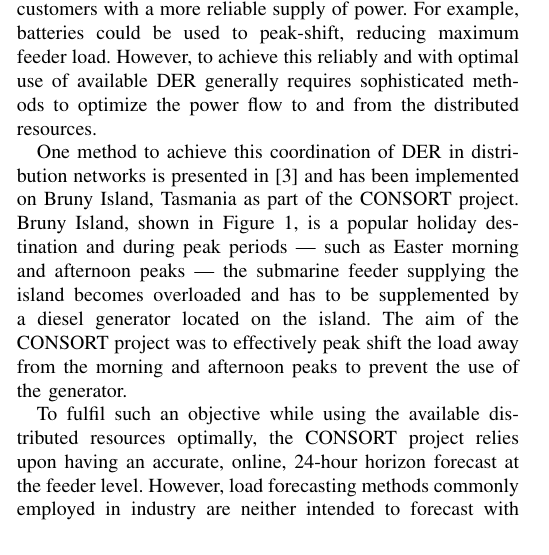
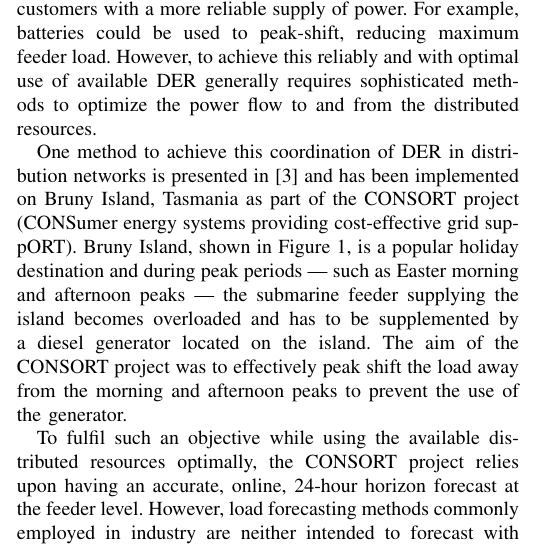
Before and after one commit to jurasofish/load_forecast_paper, a LaTeX paper (aupec.tex): part of one column of page 1 of 8, cut so that both start at the same text. Compiled offline with pdfLaTeX; a missing font is replaced by an installed copy or a similar font; a LaTeX package or settings file that is missing is left out.

Commit message:
CONSORT acronym

```diff
--- a/aupec.tex
+++ b/aupec.tex
@@ -92,7 +92,7 @@ However, to achieve this reliably and with optimal use of available DER generall
 	\label{fig:bruny_map}
 \end{figure}
 
-One method to achieve this coordination of DER in distribution networks is presented in \cite{Scott2014} and has been implemented on Bruny Island, Tasmania as part of the CONSORT project.
+One method to achieve this coordination of DER in distribution networks is presented in \cite{Scott2014} and has been implemented on Bruny Island, Tasmania as part of the CONSORT project (CONSumer energy systems providing cost-effective grid suppORT).
 Bruny Island, shown in Figure \ref{fig:bruny_map}, is a popular holiday destination and during peak periods --- such as Easter morning and afternoon peaks --- the submarine feeder supplying the island becomes overloaded and has to be supplemented by a diesel generator located on the island.
 The aim of the CONSORT project was to effectively peak shift the load away from the morning and afternoon peaks to prevent the use of the generator.
 
```
Also changed, not shown: aupec.tex (1 more changed lines).
